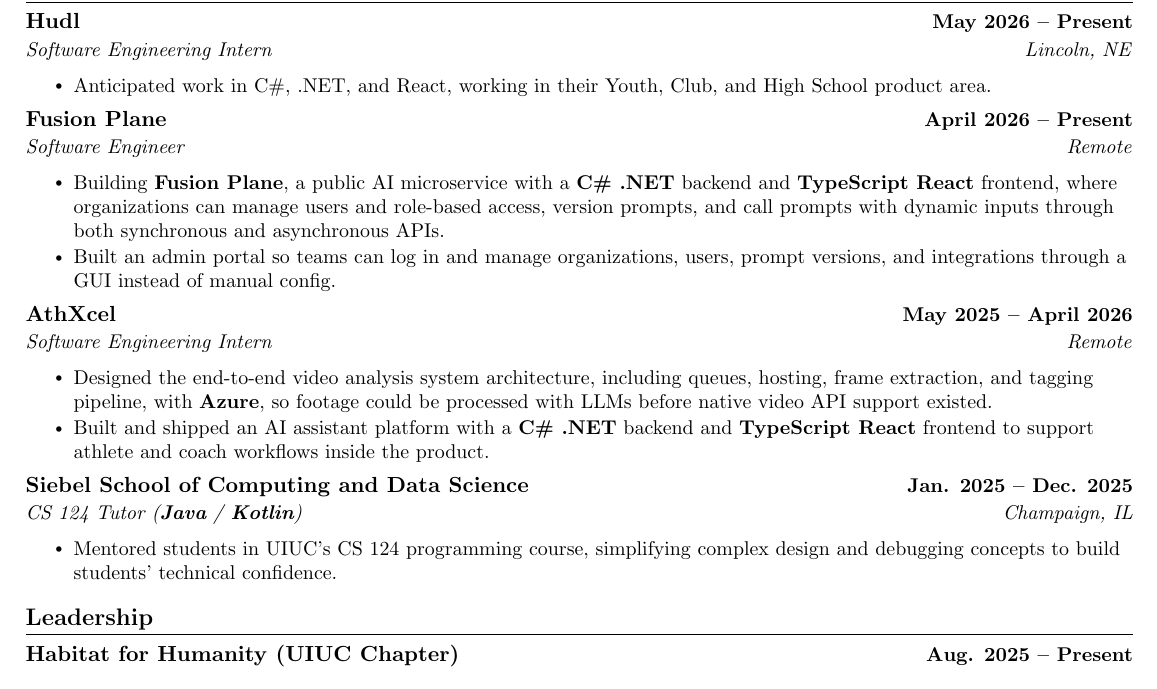
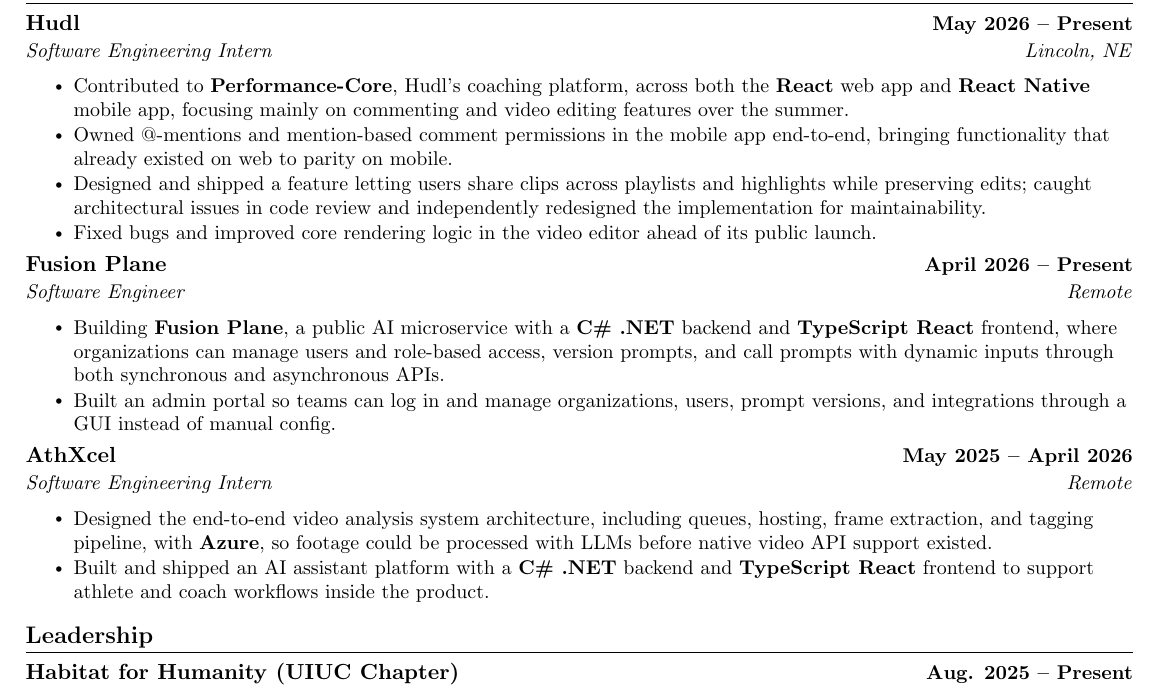
Before and after one commit to imjamesonzeller/resume-repo, a LaTeX CV (UIUC-CS-zeller-resume.tex): part of the page, cut so that both start at the same text. Compiled offline with pdfLaTeX.

Commit message:
hudl and remove siebel

```diff
--- a/UIUC-CS-zeller-resume.tex
+++ b/UIUC-CS-zeller-resume.tex
@@ -153,8 +153,10 @@
 {Hudl}{May 2026 -- Present}
 {Software Engineering Intern}{Lincoln, NE}
 \resumeItemListStart
-% TODO: Update this line with real work that I do at Hudl
-\resumeItem{Anticipated work in C\#, .NET, and React, working in their Youth, Club, and High School product area.}
+\resumeItem{Contributed to \textbf{Performance-Core}, Hudl's coaching platform, across both the \textbf{React} web app and \textbf{React Native} mobile app, focusing mainly on commenting and video editing features over the summer.}
+\resumeItem{Owned @-mentions and mention-based comment permissions in the mobile app end-to-end, bringing functionality that already existed on web to parity on mobile.}
+\resumeItem{Designed and shipped a feature letting users share clips across playlists and highlights while preserving edits; caught architectural issues in code review and independently redesigned the implementation for maintainability.}
+\resumeItem{Fixed bugs and improved core rendering logic in the video editor ahead of its public launch.}
 \resumeItemListEnd
 \resumeSubheading
 {Fusion Plane}{April 2026 -- Present}
@@ -170,14 +172,6 @@
 \resumeItemListStart
 \resumeItem{Designed the end-to-end video analysis system architecture, including queues, hosting, frame extraction, and tagging pipeline, with \textbf{Azure}, so footage could be processed with LLMs before native video API support existed.}
 \resumeItem{Built and shipped an AI assistant platform with a \textbf{C\# .NET} backend and \textbf{TypeScript React} frontend to support athlete and coach workflows inside the product.}
-\resumeItemListEnd
-
-%  TODO: Probably remove
-\resumeSubheading
-{Siebel School of Computing and Data Science}{Jan. 2025 -- Dec. 2025}
-{CS 124 Tutor (\textbf{Java} / \textbf{Kotlin})}{Champaign, IL}
-\resumeItemListStart
-\resumeItem{Mentored students in UIUC's CS 124 programming course, simplifying complex design and debugging concepts to build students' technical confidence.}
 \resumeItemListEnd
 
 \resumeSubHeadingListEnd
```
